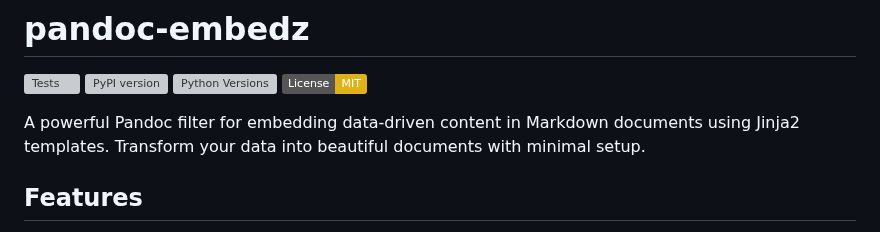
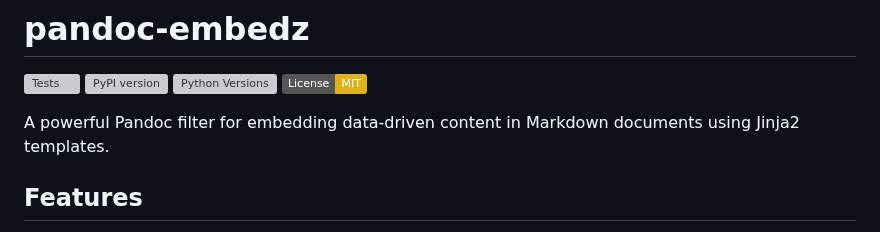
Before and after one commit to tecolicom/pandoc-embedz, a Markdown page: README.md, the part around the change. Drawn GitHub-style; badges without logos; grey boxes are pictures that could not be loaded.

Commit message:
Revert "Enhance README description"
This reverts commit 05bfb935fc3c878ce46204ec42cf98866b451247.

```diff
--- a/README.md
+++ b/README.md
@@ -5,7 +5,7 @@
 [![Python Versions](https://img.shields.io/pypi/pyversions/pandoc-embedz.svg)](https://pypi.org/project/pandoc-embedz/)
 [![License: MIT](https://img.shields.io/badge/License-MIT-yellow.svg)](https://opensource.org/licenses/MIT)
 
-A powerful Pandoc filter for embedding data-driven content in Markdown documents using Jinja2 templates. Transform your data into beautiful documents with minimal setup.
+A powerful Pandoc filter for embedding data-driven content in Markdown documents using Jinja2 templates.
 
 ## Features
 
```
